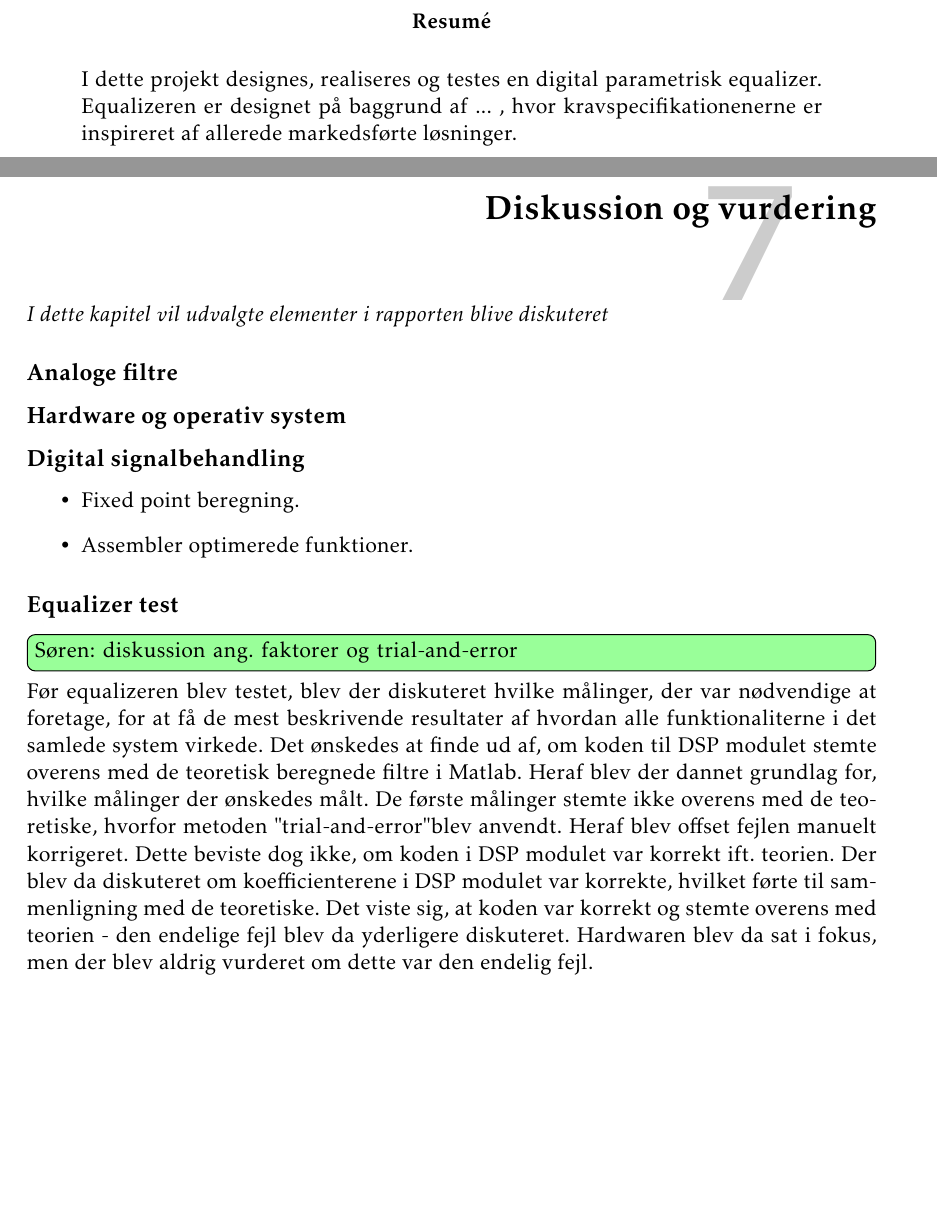
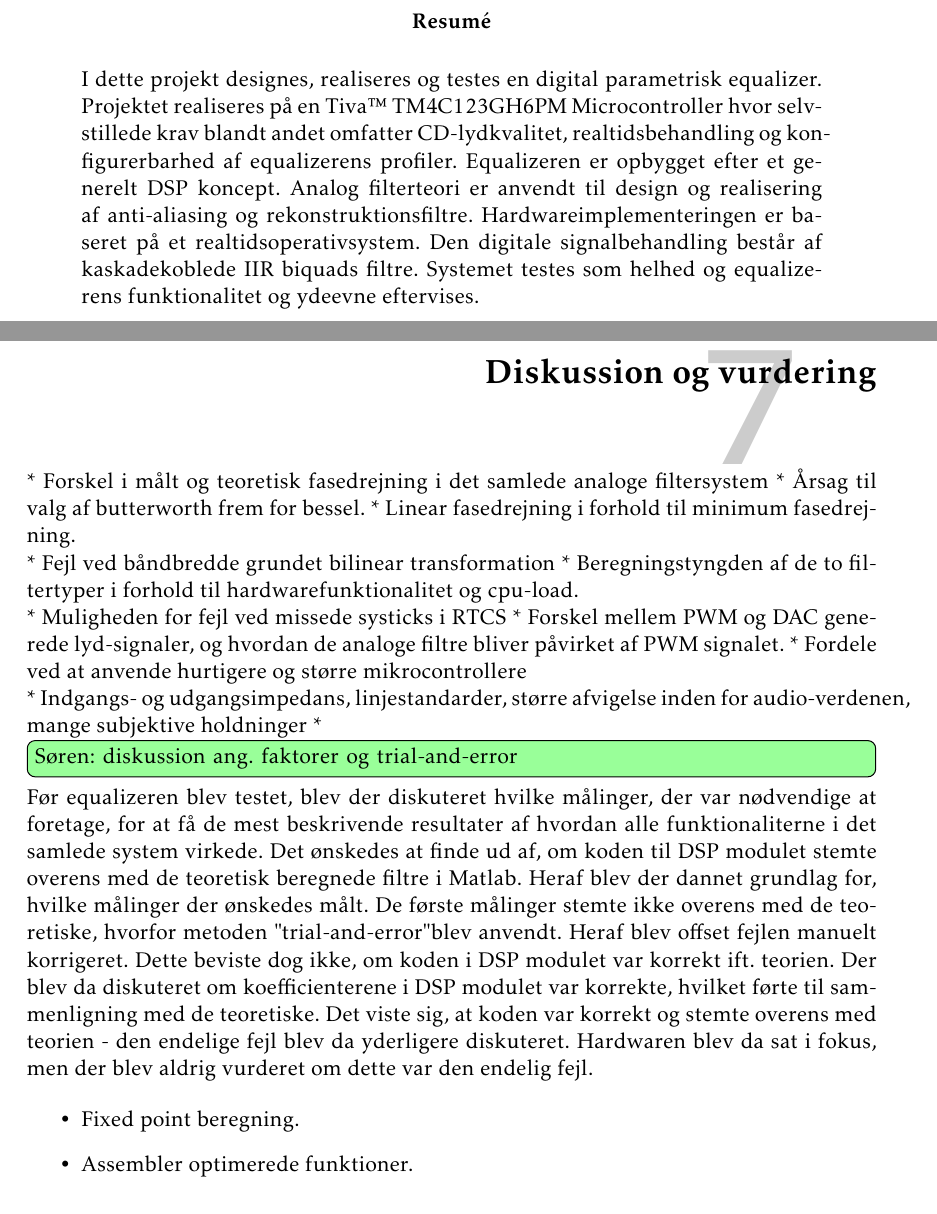
Before and after one commit to fraannk/sdu-gruppe3-2017, a LaTeX book (rapport.tex, which reads section/diskussion.tex, section/resume.tex): two parts of pages 3 and 59 of 75, joined at a grey line, cut so that both start at the same text, the shorter picture padded with empty space. Compiled offline with pdfLaTeX.

Commit message:
checkliste ændringer og start på diskussion

```diff
--- a/section/diskussion.tex
+++ b/section/diskussion.tex
@@ -1,20 +1,27 @@
+\chapter{Diskussion og vurdering}\label{kap:diskussion}
 
-\chapter{Diskussion og vurdering}\label{kap:diskussion}
-\emph{I dette kapitel vil udvalgte elementer i rapporten blive diskuteret}
 
-\subsection{Analoge filtre}
+* Forskel i målt og teoretisk fasedrejning i det samlede analoge filtersystem
+* Årsag til valg af butterworth frem for bessel.
+* Linear fasedrejning i forhold til minimum fasedrejning.
 
-\subsection{Hardware og operativ system}
+* Fejl ved båndbredde grundet bilinear transformation
+* Beregningstyngden af de to filtertyper i forhold til hardwarefunktionalitet og cpu-load.
 
-\subsection{Digital signalbehandling}
+* Muligheden for fejl ved missede systicks i RTCS
+* Forskel mellem PWM og DAC generede lyd-signaler, og hvordan de analoge filtre bliver påvirket af PWM signalet.
+* Fordele ved at anvende hurtigere og større mikrocontrollere
 
-\begin{itemize}
-\item Fixed point beregning.
-\item Assembler optimerede funktioner.
-\end{itemize}
-\subsection{Equalizer test}
+* Indgangs- og udgangsimpedans, linjestandarder, større afvigelse inden for audio-verdenen, mange subjektive holdninger
+*
+
 
 \husk{Søren}{diskussion ang. faktorer og trial-and-error}
+
+
+
+
+
 Før equalizeren blev testet, blev der diskuteret hvilke målinger, der var nødvendige at foretage, for at få de mest beskrivende resultater af hvordan alle funktionaliterne i det samlede system virkede.
 Det ønskedes at finde ud af, om koden til DSP modulet stemte overens med de teoretisk beregnede filtre i Matlab.
 Heraf blev der dannet grundlag for, hvilke målinger der ønskedes målt.
@@ -24,3 +31,15 @@ Dette beviste dog ikke, om koden i DSP modulet var korrekt ift. teorien.
 Der blev da diskuteret om koefficienterene i DSP modulet var korrekte, hvilket førte til sammenligning med de teoretiske.
 Det viste sig, at koden var korrekt og stemte overens med teorien - den endelige fejl blev da yderligere diskuteret.
 Hardwaren blev da sat i fokus, men der blev aldrig vurderet om dette var den endelig fejl.
+
+
+
+
+
+
+
+
+\begin{itemize}
+\item Fixed point beregning.
+\item Assembler optimerede funktioner.
+\end{itemize}
--- a/section/resume.tex
+++ b/section/resume.tex
@@ -1 +1 @@
-I dette projekt designes, realiseres og testes en digital parametrisk equalizer. Equalizeren er designet på baggrund af ... , hvor kravspecifikationenerne er inspireret af allerede markedsførte løsninger.
+I dette projekt designes, realiseres og testes en digital parametrisk equalizer. Projektet realiseres på en Tiva™ TM4C123GH6PM Microcontroller hvor selvstillede krav blandt andet omfatter CD-lydkvalitet, realtidsbehandling og konfigurerbarhed af equalizerens profiler. Equalizeren er opbygget efter et generelt DSP koncept. Analog filterteori er anvendt til design og realisering af anti-aliasing og rekonstruktionsfiltre. Hardwareimplementeringen er baseret på et realtidsoperativsystem. Den digitale signalbehandling består af kaskadekoblede IIR biquads filtre. Systemet testes som helhed og equalizerens funktionalitet og ydeevne eftervises.
```
Also changed, not shown: config/frontpage.tex (+3 -3 lines), rapport.tex (+3 -2 lines), section/indledning.tex (+1 -3 lines).
